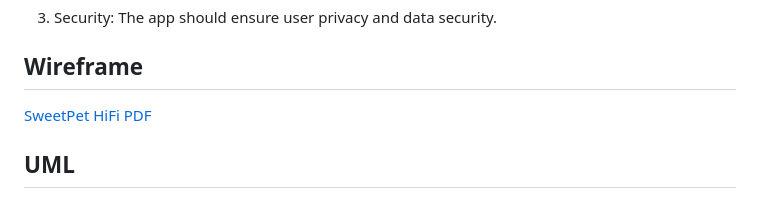
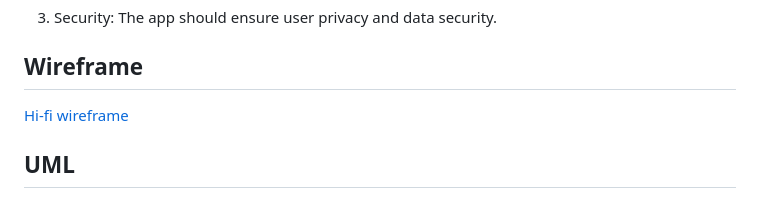
Before and after one commit to CS5520-Seattle-Fall23/finalproject-fantastic-four, a Markdown page: README.md, the part around one of its changes. Rendered like a GitHub page.

```diff
--- a/README.md
+++ b/README.md
@@ -97,7 +96,8 @@ graph TD;
 
 ## Wireframe
 
-[SweetPet HiFi PDF](https://github.com/CS5520-Seattle-Fall23/finalproject-fantastic-four/blob/main/SweetPet%20HiFi.pdf)
+[Hi-fi wireframe](https://github.com/CS5520-Seattle-Fall23/finalproject-fantastic-four/blob/main/Hi-fi%20wireframe.pdf)
+
 
 
 
```
Also changed, not shown: other parts of README.md (+0 -1 lines).
